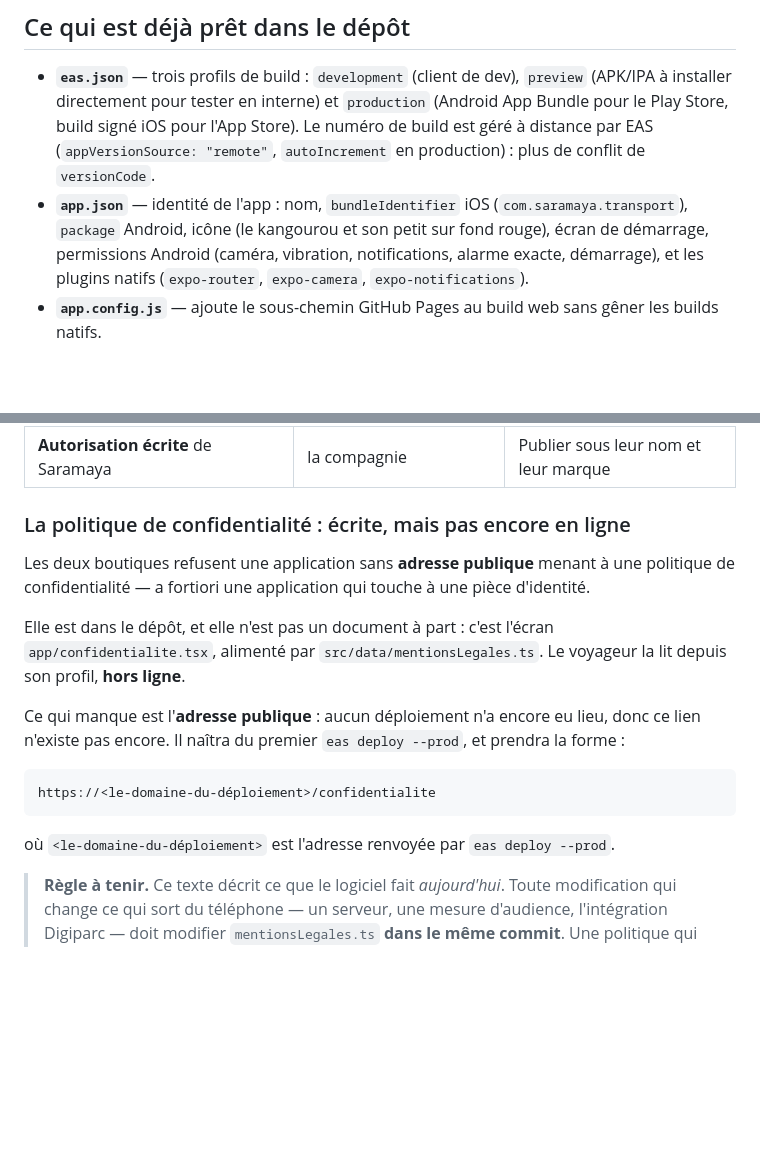
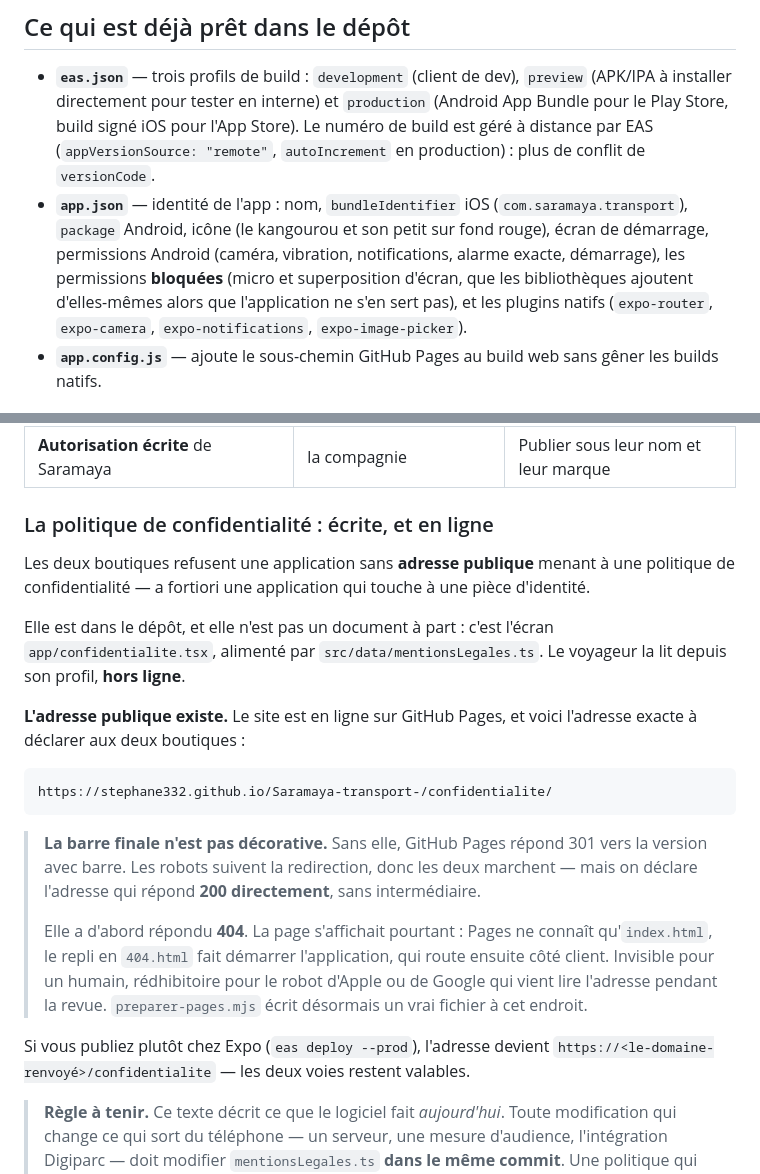
Before and after one commit to Stephane332/Saramaya-transport-, a Markdown page: docs/production/mise-en-production.md, 2 parts joined by grey strips. GitHub-like rendering; blank space fills up the shorter version.

Commit message:
L'adresse de la politique est vérifiée en ligne, et figée dans la documentation
Le site public est en ligne et sert la bonne version. Trois vérifications faites
sur le déploiement réel, pas sur un export local :

· **L'adresse à déclarer aux boutiques répond 200.** Elle est désormais écrite en
  toutes lettres dans le document, barre finale comprise —
  `.../confidentialite/`. Sans la barre, Pages répond 301 ; les robots suivent,
  mais on déclare l'adresse qui répond directement.

· **Le paquet en ligne est celui qui a été vérifié.** Son nom porte l'empreinte de
  son contenu, et elle est identique à celle du build local :
  `entry-2f10c2221d3c8d5127ee661b188cddd9.js`. Ce n'est pas une ressemblance, c'est
  le même code — ce qui permet de conclure du contrôle local au site public.

· **Les écrans du personnel restent hors d'atteinte**, rejoué dans un vrai
  navigateur sur ce paquet exact : `/gare`, `/controle` et `/caisse` renvoient le
  visiteur ailleurs, l'accueil et la politique s'affichent, aucune exception.
  Sur un site public, ce contrôle n'est pas négociable.

Le titre de section affirmait encore « pas encore en ligne ». C'est fait.

Co-Authored-By: Claude Opus 5 <noreply@anthropic.com>
Claude-Session: https://claude.ai/code/session_01Vc9v7RgNaFgMDJEo9sNoMv

````diff
--- a/docs/production/mise-en-production.md
+++ b/docs/production/mise-en-production.md
@@ -16,8 +16,10 @@ claire de ce qui dépend de la compagnie.
 - **`app.json`** — identité de l'app : nom, `bundleIdentifier` iOS
   (`com.saramaya.transport`), `package` Android, icône (le kangourou et son petit sur
   fond rouge), écran de démarrage, permissions Android (caméra, vibration,
-  notifications, alarme exacte, démarrage), et les plugins natifs
-  (`expo-router`, `expo-camera`, `expo-notifications`).
+  notifications, alarme exacte, démarrage), les permissions **bloquées** (micro et
+  superposition d'écran, que les bibliothèques ajoutent d'elles-mêmes alors que
+  l'application ne s'en sert pas), et les plugins natifs (`expo-router`,
+  `expo-camera`, `expo-notifications`, `expo-image-picker`).
 - **`app.config.js`** — ajoute le sous-chemin GitHub Pages au build web sans
   gêner les builds natifs.
 
@@ -31,7 +33,7 @@ claire de ce qui dépend de la compagnie.
 | Compte **Apple Developer** (99 $/an) | developer.apple.com | Publier sur iOS |
 | **Autorisation écrite** de Saramaya | la compagnie | Publier sous leur nom et leur marque |
 
-### La politique de confidentialité : écrite, mais pas encore en ligne
+### La politique de confidentialité : écrite, et en ligne
 
 Les deux boutiques refusent une application sans **adresse publique** menant à une
 politique de confidentialité — a fortiori une application qui touche à une pièce
@@ -41,15 +43,25 @@ Elle est dans le dépôt, et elle n'est pas un document à part : c'est l'écran
 `app/confidentialite.tsx`, alimenté par `src/data/mentionsLegales.ts`. Le voyageur la
 lit depuis son profil, **hors ligne**.
 
-Ce qui manque est l'**adresse publique** : aucun déploiement n'a encore eu lieu, donc
-ce lien n'existe pas encore. Il naîtra du premier `eas deploy --prod`, et prendra la
-forme :
+**L'adresse publique existe.** Le site est en ligne sur GitHub Pages, et voici
+l'adresse exacte à déclarer aux deux boutiques :
 
 ```
-https://<le-domaine-du-déploiement>/confidentialite
+https://stephane332.github.io/Saramaya-transport-/confidentialite/
 ```
 
-où `<le-domaine-du-déploiement>` est l'adresse renvoyée par `eas deploy --prod`.
+> **La barre finale n'est pas décorative.** Sans elle, GitHub Pages répond 301 vers
+> la version avec barre. Les robots suivent la redirection, donc les deux marchent —
+> mais on déclare l'adresse qui répond **200 directement**, sans intermédiaire.
+>
+> Elle a d'abord répondu **404**. La page s'affichait pourtant : Pages ne connaît
+> qu'`index.html`, le repli en `404.html` fait démarrer l'application, qui route
+> ensuite côté client. Invisible pour un humain, rédhibitoire pour le robot d'Apple
+> ou de Google qui vient lire l'adresse pendant la revue. `preparer-pages.mjs` écrit
+> désormais un vrai fichier à cet endroit.
+
+Si vous publiez plutôt chez Expo (`eas deploy --prod`), l'adresse devient
+`https://<le-domaine-renvoyé>/confidentialite` — les deux voies restent valables.
 
 > **Règle à tenir.** Ce texte décrit ce que le logiciel fait *aujourd'hui*. Toute
 > modification qui change ce qui sort du téléphone — un serveur, une mesure d'audience,
````
